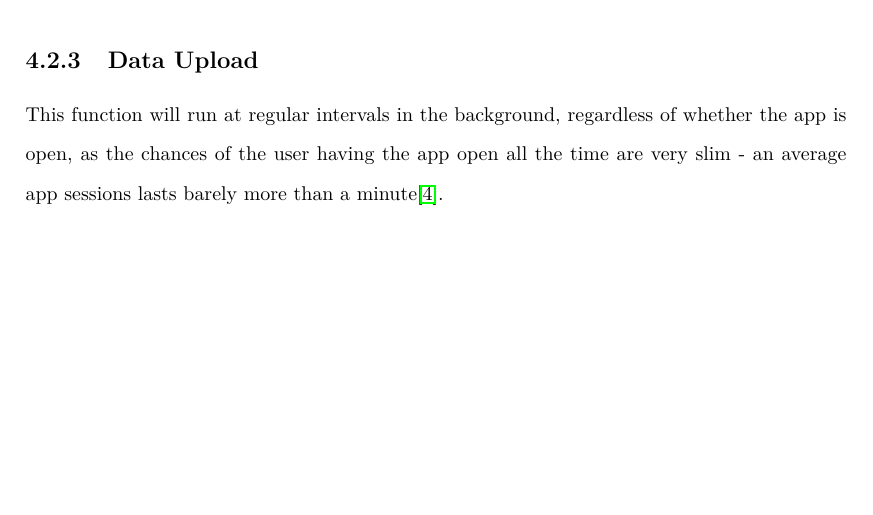
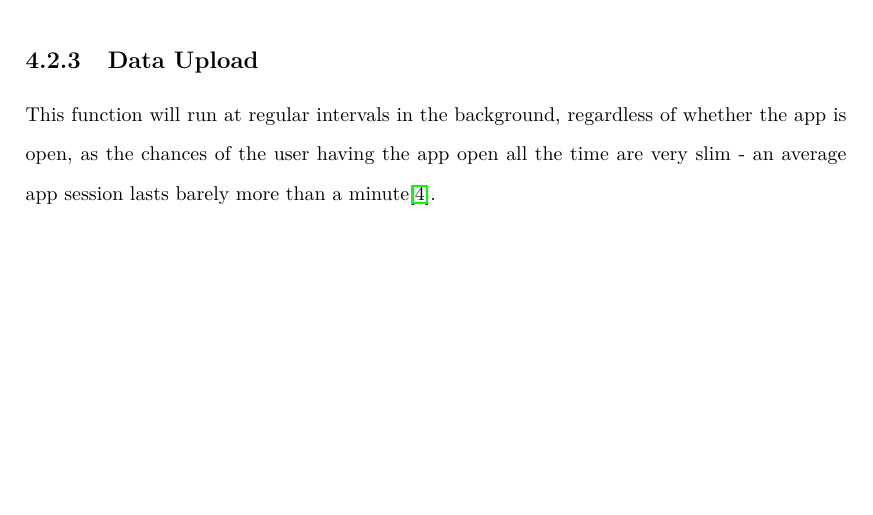
Before and after one commit to JoshuaSimpson/ThirdYearProject, a LaTeX thesis (FYPDocs/LostLatex/report.tex): part of page 20 of 24, cut so that both start at the same text. Compiled offline with pdfLaTeX.

Commit message:
Latest version of LaTeX for hackathon

```diff
--- a/FYPDocs/LostLatex/report.tex
+++ b/FYPDocs/LostLatex/report.tex
@@ -225,7 +225,7 @@ Regardless of how the activity is accessed, there will be two drop down lists, a
 
 \subsection{Data Upload}
 
-This function will run at regular intervals in the background, regardless of whether the app is open, as the chances of the user having the app open all the time are very slim - an average app sessions lasts barely more than a minute\cite{Bohmer:2011:FAA:2037373.2037383}.
+This function will run at regular intervals in the background, regardless of whether the app is open, as the chances of the user having the app open all the time are very slim - an average app session lasts barely more than a minute\cite{Bohmer:2011:FAA:2037373.2037383}.
 
 %\include{Chapters/Body}
 %\include{Chapters/DesignSpecification}
```
Also changed, not shown: FYPDocs/LostLatex/report.pdf, 5 other files.
